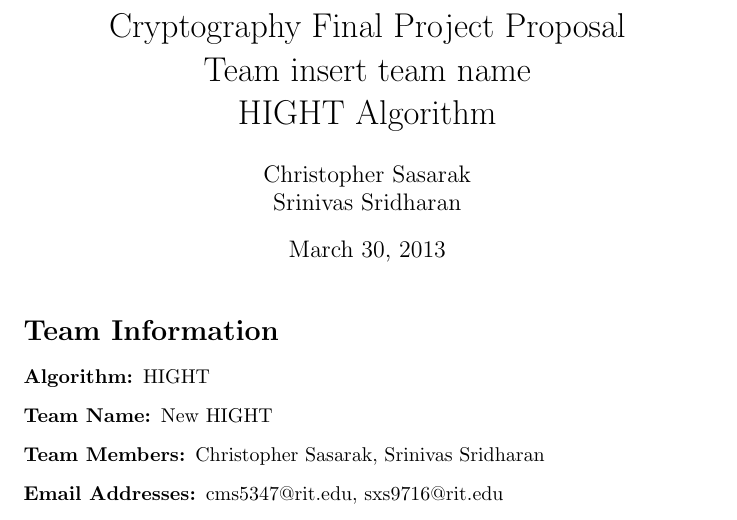
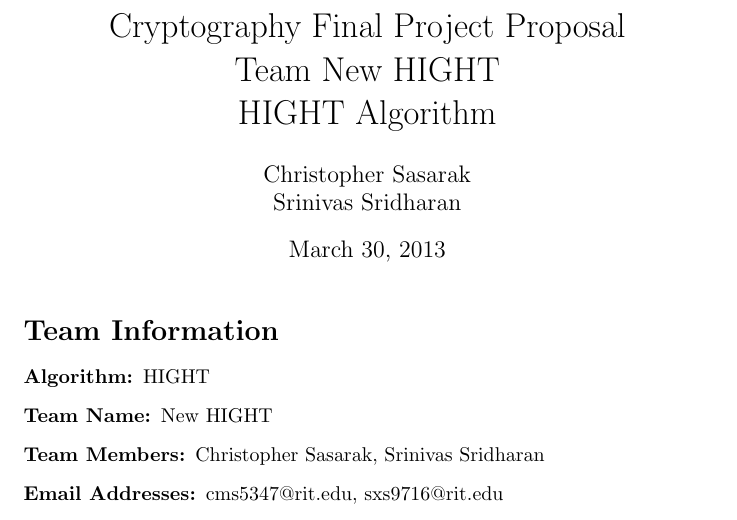
Before and after one commit to ssrini14/Cryptography, a LaTeX document (proposal.tex): part of page 1 of 2, cut so that both start at the same text. Compiled offline with pdfLaTeX.

Commit message:
Removed "insert team name here" from proposal

```diff
--- a/proposal.tex
+++ b/proposal.tex
@@ -1,7 +1,7 @@
 \documentclass[letterpaper,notitlepage]{article}
 \pagestyle{empty}
 
-\title{Cryptography Final Project Proposal\\Team insert team name\\ HIGHT Algorithm}
+\title{Cryptography Final Project Proposal\\ Team New HIGHT\\ HIGHT Algorithm}
 \author{Christopher Sasarak\\ Srinivas Sridharan}
 \date{\today}
 
```
